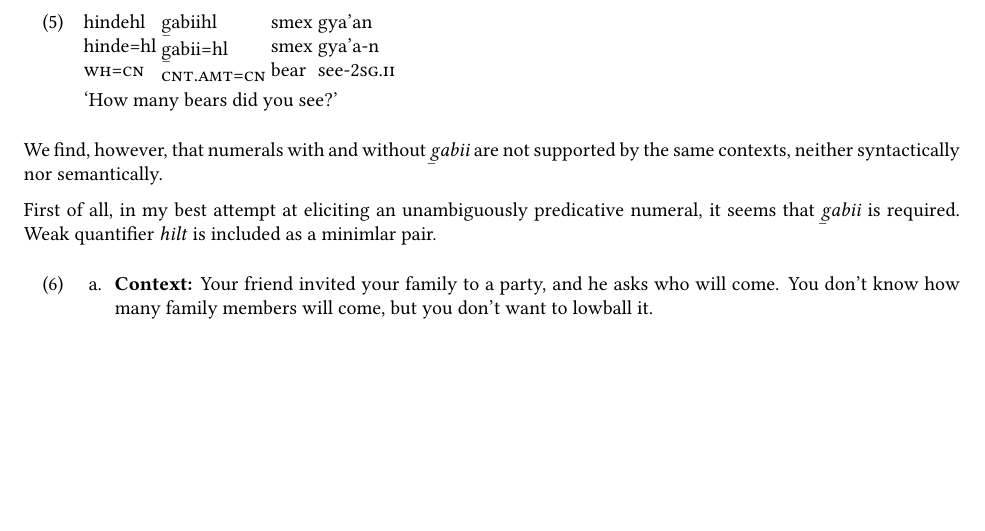
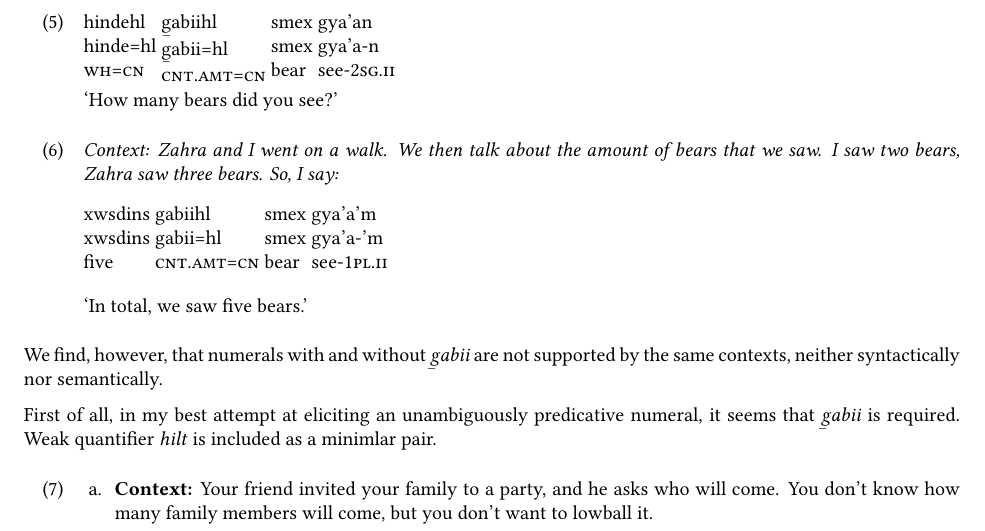
Before and after one commit to mdiederichsen/GitksanGroupF, a LaTeX document (handouts/handout_10_28.tex): part of page 3 of 7, cut so that both start at the same text, the shorter picture padded with empty space. Compiled offline with XeLaTeX.

Commit message:
handout 10.28

```diff
--- a/handouts/handout_10_28.tex
+++ b/handouts/handout_10_28.tex
@@ -108,6 +108,16 @@ We do not discuss it here, but the difference between \textit{dimis} and \textit
     \Wh{}=\Cn{} \Cnt{}=\Cn{} bear see-\Ssg{}.\Ii{} \\
     `How many bears did you see?'
 \end{exe}
+
+\begin{exe}
+    \ex \textit{Context: Zahra and I went on a walk. We then talk about the amount of bears that we saw. I saw two bears, Zahra saw three bears. So, I say:}
+    \glll
+    xwsdins gabiihl smex gya’a’m \\
+    xwsdins gabii=hl smex gya’a-’m \\
+    five \Cnt=\Cn{} bear see-\Fpl.\Ii \\
+    \glt `In total, we saw five bears.'
+\end{exe}
+
 
 We find, however, that numerals with and without \textit{\tsb{g}abii} are not supported by the same contexts, neither syntactically nor semantically.
 
```
